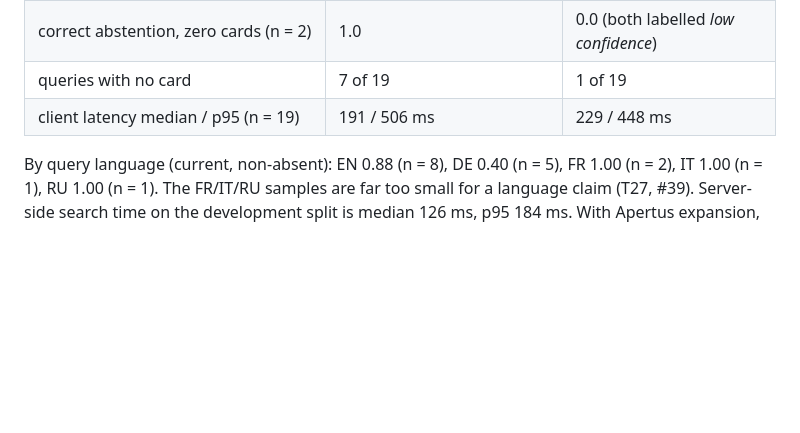
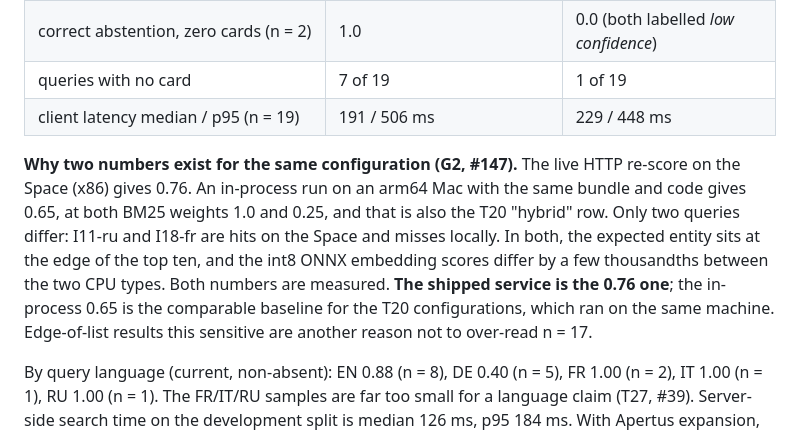
Before and after one commit to AnAsteria/Apertus_Hack, a Markdown page: docs/report/data-search.md, the part around the change. GitHub-like rendering; blank space fills up the shorter version.

```diff
--- a/docs/report/data-search.md
+++ b/docs/report/data-search.md
@@ -31,6 +31,8 @@ Frozen gold 0.3 (36 queries; 17 development, 19 evaluation, grouped by intent; E
 | queries with no card | 7 of 19 | 1 of 19 |
 | client latency median / p95 (n = 19) | 191 / 506 ms | 229 / 448 ms |
 
+**Why two numbers exist for the same configuration (G2, #147).** The live HTTP re-score on the Space (x86) gives 0.76. An in-process run on an arm64 Mac with the same bundle and code gives 0.65, at both BM25 weights 1.0 and 0.25, and that is also the T20 "hybrid" row. Only two queries differ: I11-ru and I18-fr are hits on the Space and misses locally. In both, the expected entity sits at the edge of the top ten, and the int8 ONNX embedding scores differ by a few thousandths between the two CPU types. Both numbers are measured. **The shipped service is the 0.76 one**; the in-process 0.65 is the comparable baseline for the T20 configurations, which ran on the same machine. Edge-of-list results this sensitive are another reason not to over-read n = 17.
+
 By query language (current, non-absent): EN 0.88 (n = 8), DE 0.40 (n = 5), FR 1.00 (n = 2), IT 1.00 (n = 1), RU 1.00 (n = 1). The FR/IT/RU samples are far too small for a language claim (T27, #39). Server-side search time on the development split is median 126 ms, p95 184 ms. With Apertus expansion, evaluation Recall@10 reaches 0.82 in Ruihan's in-process run (`ai-evaluation-cost.md`).
 
 **Grounding (T37):** an automatic check found **0 problems** across 674 entities with fields, 1,523 field values and 1,695 claim sentences in the index, and across 350 served cards with 2,754 quotes from the development and evaluation runs. Every quote is byte-identical to the stored sentence of its cited version. This shows citation integrity only; whether a sentence semantically supports a claim needs the human-rated sample.
```
Also changed, not shown: docs/MEASUREMENTS.md (+4 -0 lines).
